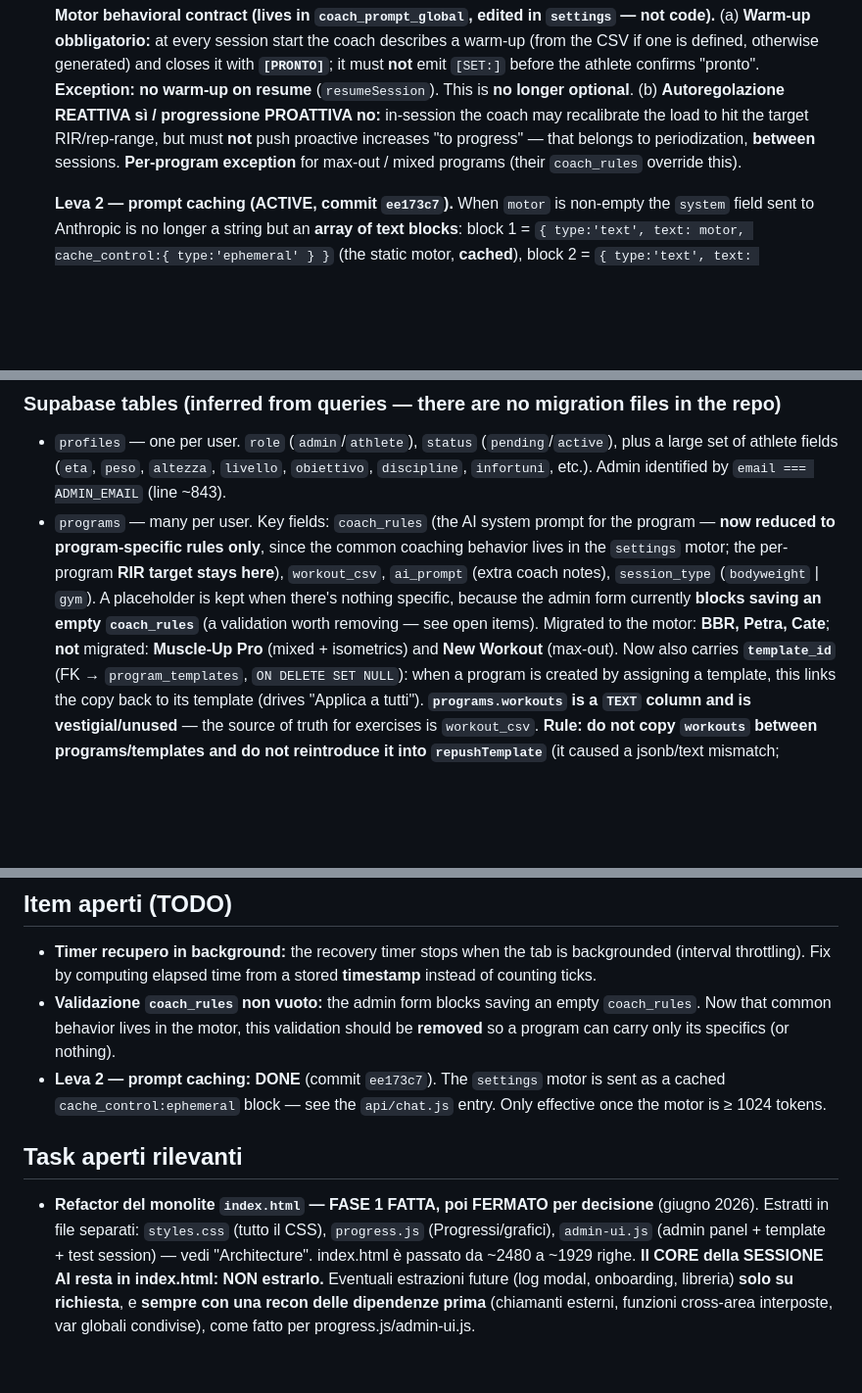
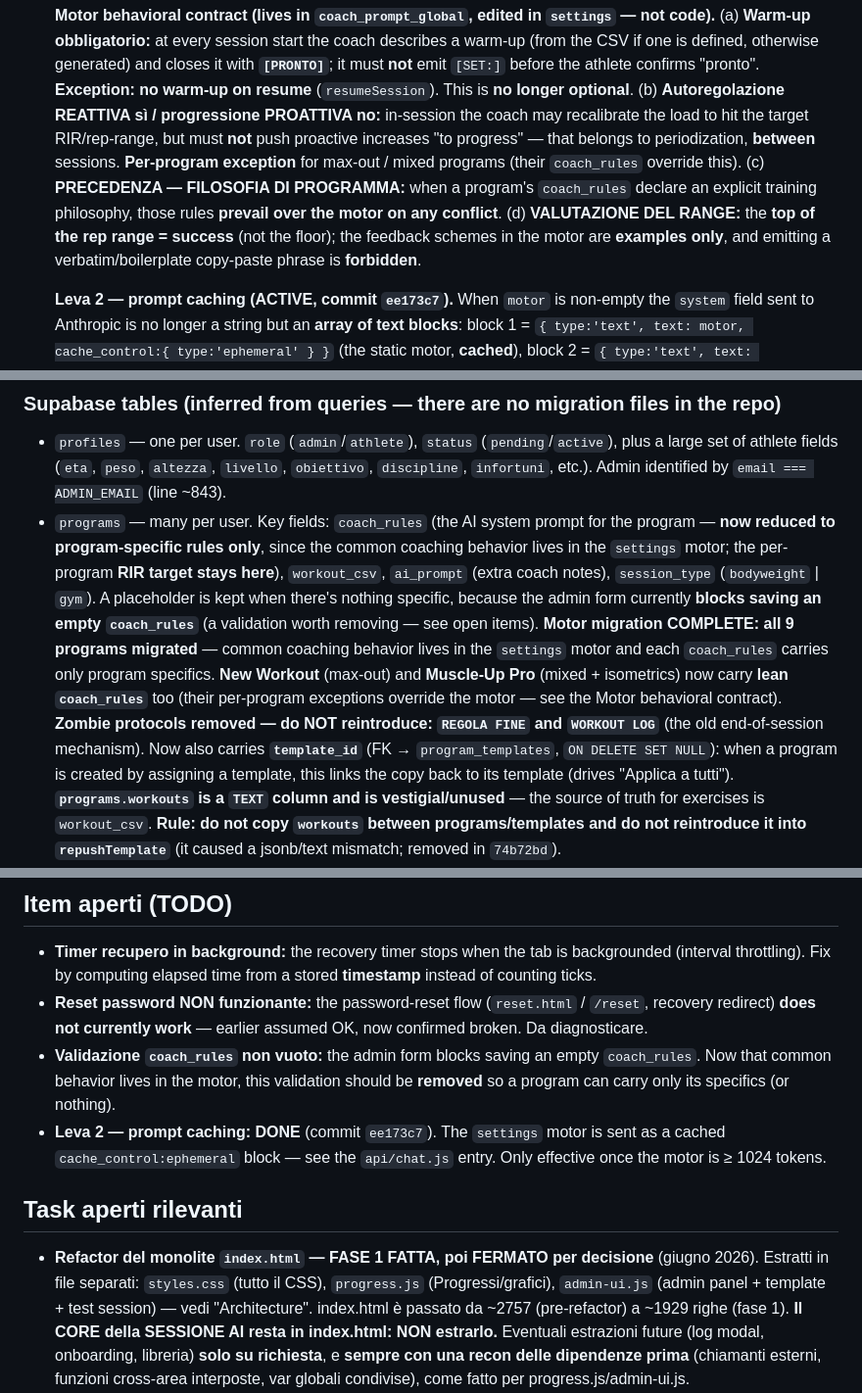
Before and after one commit to carlospola/calislackline-app, a Markdown page: CLAUDE.md, 3 parts joined by grey strips. Shown at 98% size. Drawn GitHub-style; blank space fills up the shorter version.

Commit message:
docs: motore completo, bug admin chiuso, righe storiche, reset password rotto

```diff
--- a/CLAUDE.md
+++ b/CLAUDE.md
@@ -106,6 +106,10 @@ constrained by per-row policies — the anon key alone grants nothing beyond wha
   the coach may recalibrate the load to hit the target RIR/rep-range, but must **not** push proactive
   increases "to progress" — that belongs to periodization, **between** sessions. **Per-program
   exception** for max-out / mixed programs (their `coach_rules` override this).
+  (c) **PRECEDENZA — FILOSOFIA DI PROGRAMMA:** when a program's `coach_rules` declare an explicit
+  training philosophy, those rules **prevail over the motor on any conflict**. (d) **VALUTAZIONE DEL
+  RANGE:** the **top of the rep range = success** (not the floor); the feedback schemes in the motor
+  are **examples only**, and emitting a verbatim/boilerplate copy-paste phrase is **forbidden**.
 
   **Leva 2 — prompt caching (ACTIVE, commit `ee173c7`).** When `motor` is non-empty the `system`
   field sent to Anthropic is no longer a string but an **array of text blocks**: block 1 =
@@ -139,8 +143,12 @@ constrained by per-row policies — the anon key alone grants nothing beyond wha
   `settings` motor; the per-program **RIR target stays here**), `workout_csv`, `ai_prompt` (extra
   coach notes), `session_type` (`bodyweight` | `gym`). A placeholder is kept when there's nothing
   specific, because the admin form currently **blocks saving an empty `coach_rules`** (a validation
-  worth removing — see open items). Migrated to the motor: **BBR, Petra, Cate**; **not** migrated:
-  **Muscle-Up Pro** (mixed + isometrics) and **New Workout** (max-out).
+  worth removing — see open items). **Motor migration COMPLETE: all 9 programs migrated** — common
+  coaching behavior lives in the `settings` motor and each `coach_rules` carries only program
+  specifics. **New Workout** (max-out) and **Muscle-Up Pro** (mixed + isometrics) now carry **lean
+  `coach_rules`** too (their per-program exceptions override the motor — see the Motor behavioral
+  contract). **Zombie protocols removed — do NOT reintroduce: `REGOLA FINE` and `WORKOUT LOG`**
+  (the old end-of-session mechanism).
   Now also carries **`template_id`** (FK → `program_templates`, `ON DELETE SET NULL`): when a program
   is created by assigning a template, this links the copy back to its template (drives "Applica a
   tutti"). **`programs.workouts` is a `TEXT` column and is vestigial/unused** — the source of truth
@@ -379,6 +387,8 @@ verifica.
 - **Timer recupero in background:** the recovery timer stops when the tab is backgrounded
   (interval throttling). Fix by computing elapsed time from a stored **timestamp** instead of
   counting ticks.
+- **Reset password NON funzionante:** the password-reset flow (`reset.html` / `/reset`, recovery
+  redirect) **does not currently work** — earlier assumed OK, now confirmed broken. Da diagnosticare.
 - **Validazione `coach_rules` non vuoto:** the admin form blocks saving an empty `coach_rules`.
   Now that common behavior lives in the motor, this validation should be **removed** so a program
   can carry only its specifics (or nothing).
@@ -391,7 +401,7 @@ verifica.
 - **Refactor del monolite `index.html` — FASE 1 FATTA, poi FERMATO per decisione** (giugno 2026).
   Estratti in file separati: `styles.css` (tutto il CSS), `progress.js` (Progressi/grafici),
   `admin-ui.js` (admin panel + template + test session) — vedi "Architecture". index.html è passato
-  da ~2480 a ~1929 righe. **Il CORE della SESSIONE AI resta in index.html: NON estrarlo.** Eventuali
+  da ~2757 (pre-refactor) a ~1929 righe (fase 1). **Il CORE della SESSIONE AI resta in index.html: NON estrarlo.** Eventuali
   estrazioni future (log modal, onboarding, libreria) **solo su richiesta**, e **sempre con una recon
   delle dipendenze prima** (chiamanti esterni, funzioni cross-area interposte, var globali condivise),
   come fatto per progress.js/admin-ui.js.
```
Also changed, not shown: other parts of CLAUDE.md (+0 -2 lines).
